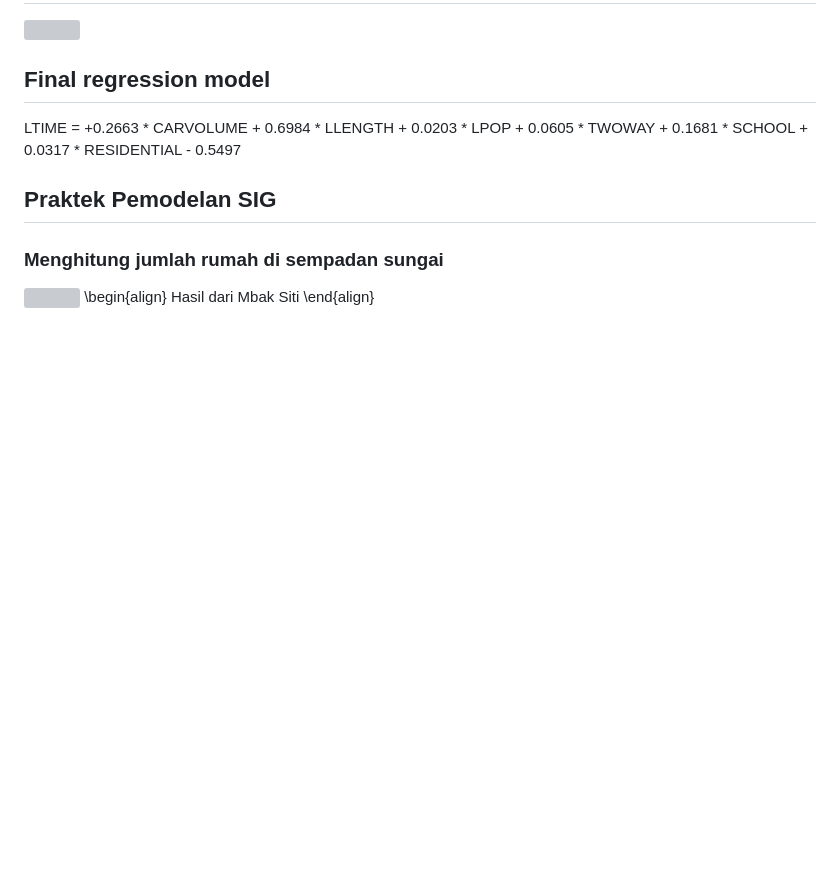
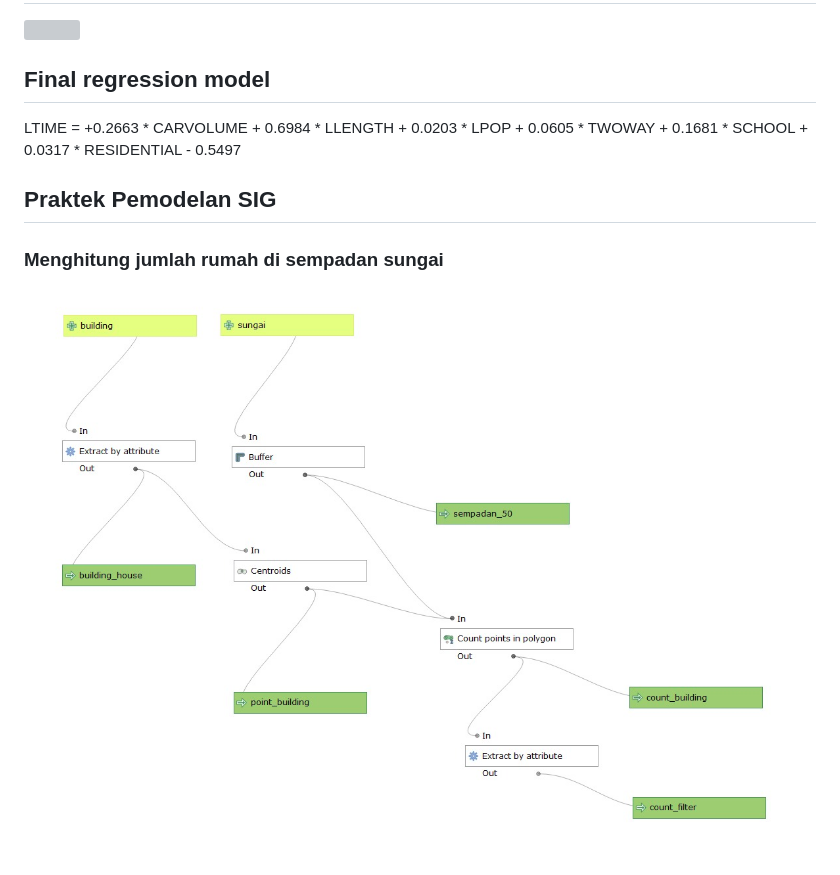
Before and after one commit to firmanhadi/training-for-gis-analyses, a Markdown page: docs/05-Day-5.md, the part around the change. Drawn GitHub-style; pictures changed too: docs/img/gismodel4.png (added); blank space fills up the shorter version; grey boxes are pictures that could not be loaded.

Commit message:
update result

```diff
--- a/docs/05-Day-5.md
+++ b/docs/05-Day-5.md
@@ -25,7 +25,4 @@
 ### Menghitung jumlah rumah di sempadan sungai
 
 
-![](./img/model.jpeg)
-\begin{align}
-Hasil dari Mbak Siti
-\end{align}
+![](./img/gismodel4.png)
```
Also changed, not shown: img/gismodel4.png (added), 8 other files.
